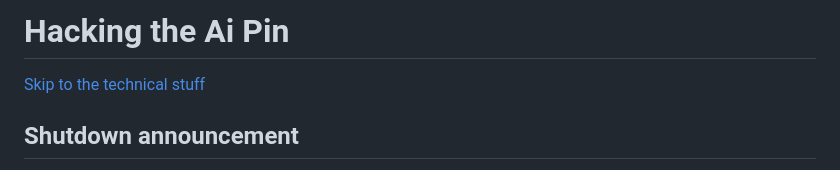
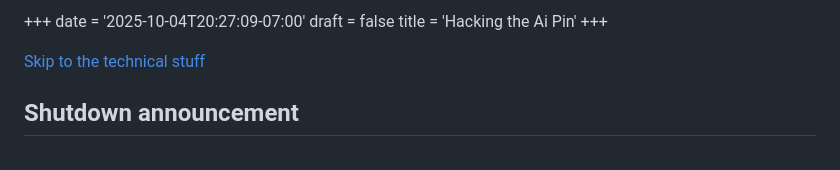
Before and after one commit to agg23/writings, a Markdown page: articles/hacking_ai_pin.md, the part around the change. Rendered like a GitHub page.

Commit message:
Article metadata

```diff
--- a/articles/hacking_ai_pin.md
+++ b/articles/hacking_ai_pin.md
@@ -1,4 +1,8 @@
-# Hacking the Ai Pin
++++
+date = '2025-10-04T20:27:09-07:00'
+draft = false
+title = 'Hacking the Ai Pin'
++++
 
 [Skip to the technical stuff](#first-access)
 
```
Also changed, not shown: external/fpga-compositevideo.md (added, +5 -0 lines).
